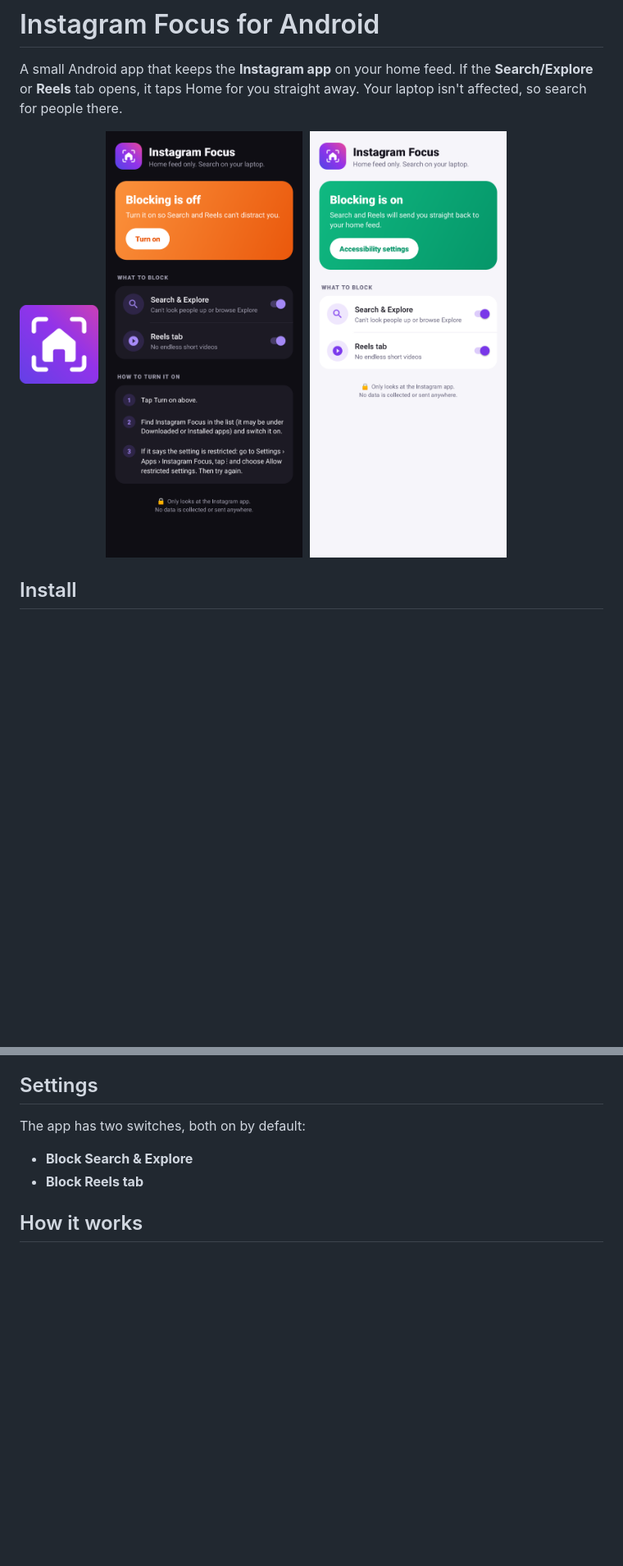
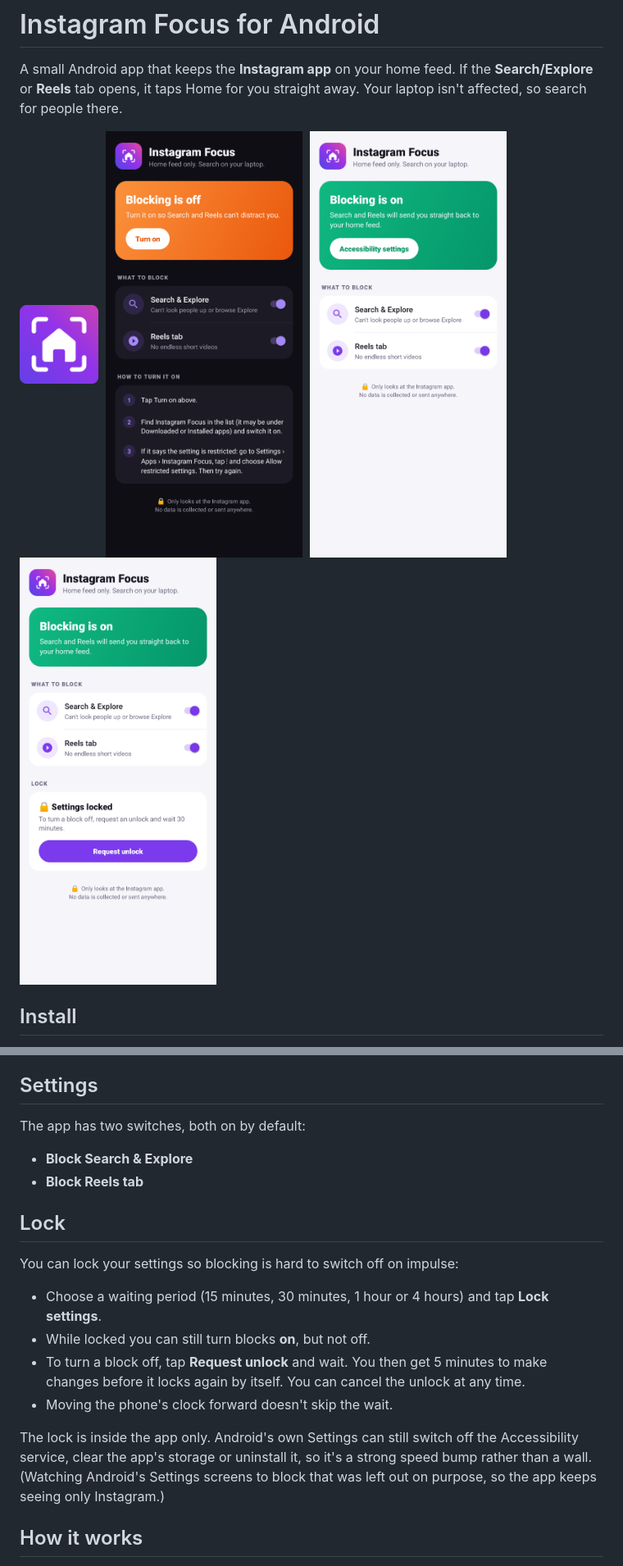
Before and after one commit to Brendan-321/test-repo, a Markdown page: instagram-focus-android/README.md, 2 parts joined by grey strips. Shown at 82% size. Drawn GitHub-style; pictures changed too: instagram-focus-android/screenshots/light-locked.png (added); blank space fills up the shorter version.

```diff
--- a/instagram-focus-android/README.md
+++ b/instagram-focus-android/README.md
@@ -5,7 +5,8 @@ A small Android app that keeps the **Instagram app** on your home feed. If the *
 <p>
   <img src="screenshots/icon.png" width="96" alt="App icon" />&nbsp;
   <img src="screenshots/dark-off.png" width="240" alt="Dark mode, blocking off" />&nbsp;
-  <img src="screenshots/light-on.png" width="240" alt="Light mode, blocking on" />
+  <img src="screenshots/light-on.png" width="240" alt="Light mode, blocking on" />&nbsp;
+  <img src="screenshots/light-locked.png" width="240" alt="Settings locked" />
 </p>
 
 ## Install
@@ -21,6 +22,15 @@ The app has two switches, both on by default:
 - **Block Search & Explore**
 - **Block Reels tab**
 
+## Lock
+You can lock your settings so blocking is hard to switch off on impulse:
+- Choose a waiting period (15 minutes, 30 minutes, 1 hour or 4 hours) and tap **Lock settings**.
+- While locked you can still turn blocks **on**, but not off.
+- To turn a block off, tap **Request unlock** and wait. You then get 5 minutes to make changes before it locks again by itself. You can cancel the unlock at any time.
+- Moving the phone's clock forward doesn't skip the wait.
+
+The lock is inside the app only. Android's own Settings can still switch off the Accessibility service, clear the app's storage or uninstall it, so it's a strong speed bump rather than a wall. (Watching Android's Settings screens to block that was left out on purpose, so the app keeps seeing only Instagram.)
+
 ## How it works
 It uses Android's accessibility feature, which lets an app see what's on screen. It's set up so it can only see the Instagram app (`res/xml/focus_service.xml`). The only things it ever does are tap Instagram's Home tab or press Back.
 
```
Also changed, not shown: other parts of instagram-focus-android/README.md (+1 -1 lines), 7 other files.
